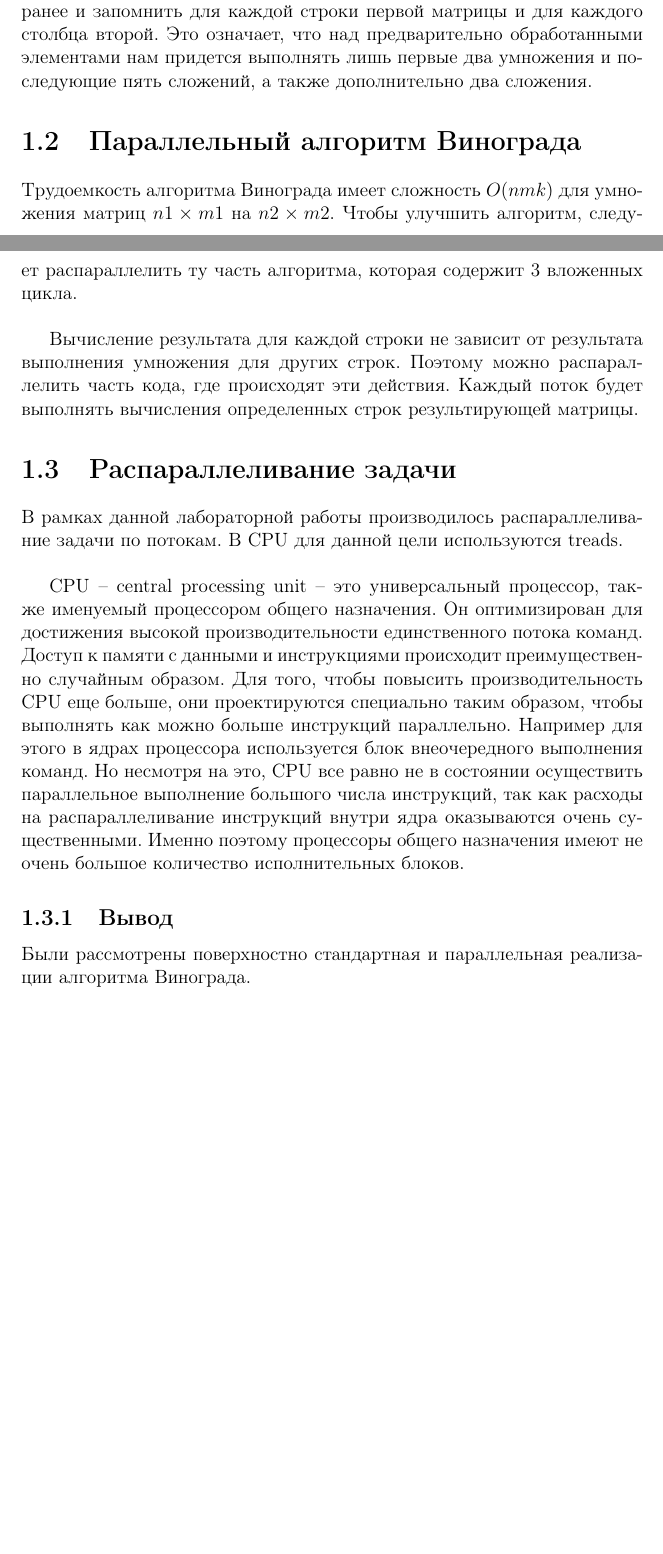
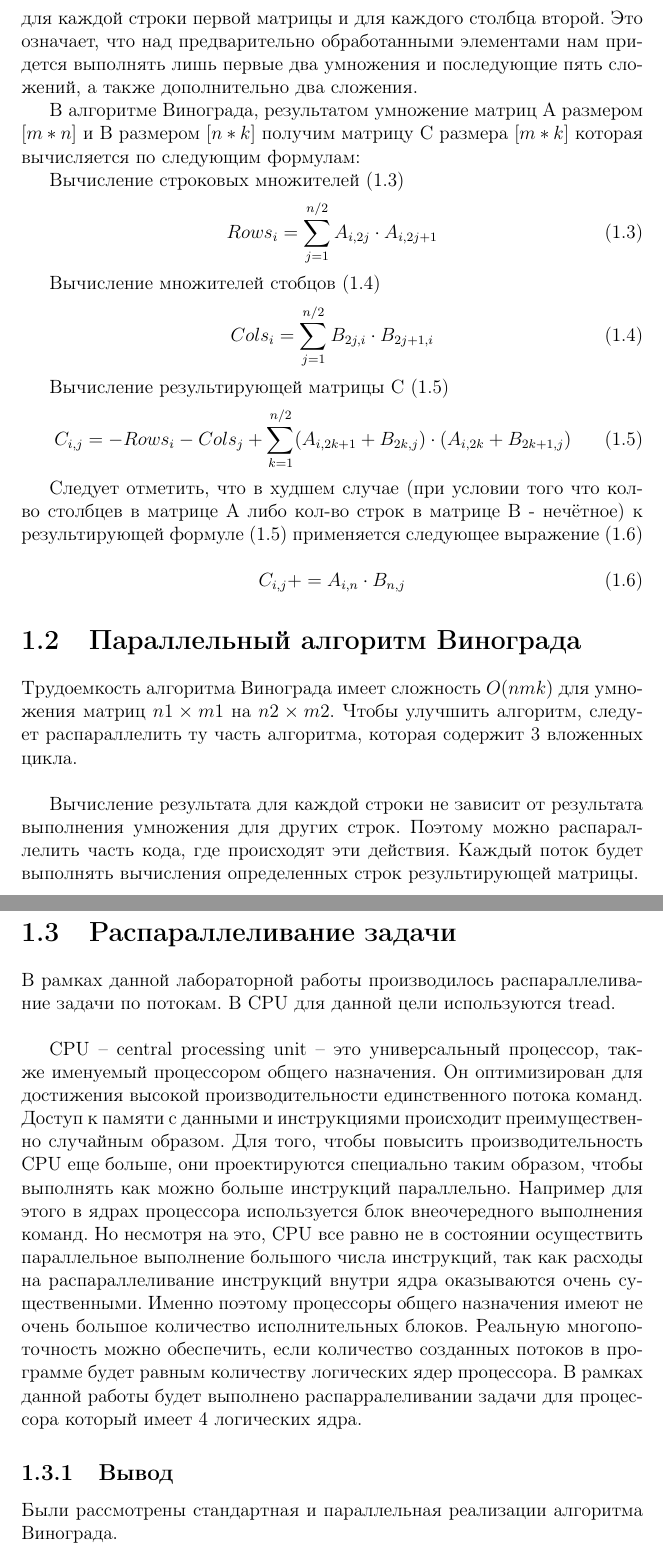
Before and after one commit to lo0ken/Analysis-of-Algorithms, a LaTeX document (lab4/report/parallel.tex): two parts of pages 4 and 5 of 19 before the commit and two parts of pages 5 and 6 of 20 after it, joined at a grey line, cut so that both start at the same text, the shorter picture padded with empty space. Compiled offline with pdfLaTeX.

Commit message:
fixed lab4 report

```diff
--- a/lab4/report/parallel.tex
+++ b/lab4/report/parallel.tex
@@ -100,2 +103 @@ $V \cdot W=(v_1 + w_2) \cdot (v_2 + w_1) + (v_3 + w_4) \cdot (v_4 + w_3) - v_1 \
 
-Менее очевидно, что выражение в правой части последнего равенства допускает предварительную обработку: его части можно вычислить заранее и запомнить для каждой строки первой матрицы и для каждого столбца второй.
@@ -102,4 +113,28 @@ $V \cdot W=(v_1 + w_2) \cdot (v_2 + w_1) + (v_3 + w_4) \cdot (v_4 + w_3) - v_1 \
+Выражение в правой части последнего равенства допускает предварительную обработку: его части можно вычислить заранее и запомнить для каждой строки первой матрицы и для каждого столбца второй.
 Это означает, что над предварительно обработанными элементами нам придется выполнять лишь первые два умножения и последующие пять сложений, а также дополнительно два сложения.
+
+В алгоритме Винограда, результатом умножение матриц A размером $[m * n]$ и B размером $[n * k]$ получим матрицу C размера $[m *  k]$ которая вычисляется по следующим формулам:
+
+Вычисление строковых множителей (\ref{rowFactors})
+\begin{equation} \label{rowFactors}
+Rows_{i} = \sum\limits_{j = 1}^{n/2} A_{i, 2j} \cdot A_{i, 2j+1}
+\end{equation}
+
+Вычисление множителей стобцов (\ref{columnFactors})
+\begin{equation} \label{columnFactors}
+Cols_{i} = \sum\limits_{j = 1}^{n/2} B_{2j, i} \cdot B_{2j+1, i}
+\end{equation}
+
+Вычисление результирующей матрицы С (\ref{result})
+\begin{equation} \label{result}
+C_{i,j} = -Rows_{i} -  Cols_{j} + \sum\limits_{k = 1}^{n/2} (A_{i, 2k+1} + B_{2k, j}) \cdot (A_{i, 2k} + B_{2k+1,j})
+\end{equation}
+
+Следует отметить, что в худшем случае (при условии того что кол-во столбцев в матрице А либо кол-во строк в матрице В - нечётное) к результирующей формуле (\ref{result}) применяется следующее выражение (\ref{resultBad})
+
+\begin{equation} \label{resultBad}
+C_{i,j} += A_{i, n} \cdot B_{n, j}
+\end{equation}
 
 \section{Параллельный алгоритм Винограда }
 Трудоемкость алгоритма Винограда имеет сложность $O(nmk)$ для умножения матриц $n1 \times m1$ на $n2 \times m2$. Чтобы улучшить алгоритм, следует распараллелить ту часть алгоритма, которая содержит 3 вложенных цикла.\\
@@ -107,15 +142,17 @@ $V \cdot W=(v_1 + w_2) \cdot (v_2 + w_1) + (v_3 + w_4) \cdot (v_4 + w_3) - v_1 \
 	Вычисление результата для каждой строки не зависит от результата выполнения умножения для других строк. Поэтому можно распараллелить часть кода, где происходят эти действия. Каждый поток будет выполнять вычисления определенных строк результирующей матрицы.
 
 \section{Распараллеливание задачи}
-В рамках данной лабораторной работы производилось распараллеливание задачи по потокам. В CPU для данной цели используются treads.  \\
+В рамках данной лабораторной работы производилось распараллеливание задачи по потокам. В CPU для данной цели используются tread.  \\
 
 	CPU – central processing unit – это универсальный процессор, также именуемый процессором общего назначения. Он оптимизирован для достижения высокой производительности единственного потока команд. Доступ к памяти с данными и инструкциями происходит преимущественно случайным образом.
 Для того, чтобы повысить производительность CPU еще больше, они проектируются специально таким образом, чтобы выполнять как можно больше инструкций параллельно. Например для этого в ядрах процессора используется блок внеочередного выполнения команд.
 Но несмотря на это, CPU все равно не в состоянии осуществить параллельное выполнение большого числа инструкций, так как расходы на распараллеливание инструкций внутри ядра оказываются очень существенными. Именно поэтому процессоры общего назначения имеют не очень большое количество исполнительных блоков.
+Реальную многопоточность можно обеспечить, если количество созданных потоков в программе будет равным количеству логических ядер процессора.
+В рамках данной работы будет выполнено распарралеливании задачи для процессора который имеет 4 логических ядра.
 
 
 \subsection{Вывод}
-Были рассмотрены поверхностно стандартная и параллельная реализации алгоритма Винограда.
+Были рассмотрены стандартная и параллельная реализации алгоритма Винограда.
 
 
 \chapter{Конструкторская часть}
```
Also changed, not shown: lab4/report/parallel.pdf, lab4/report/parallel.tex (29 more changed lines).
